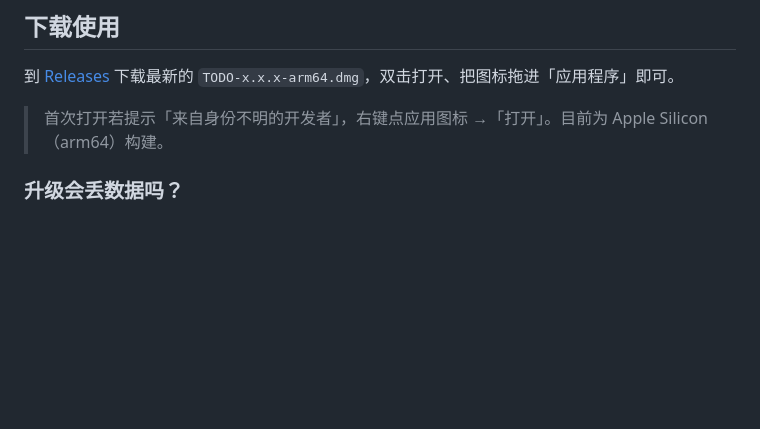
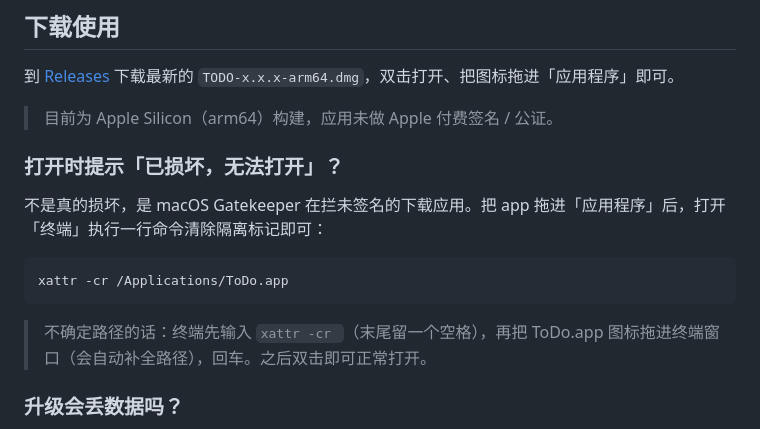
Before and after one commit to Yuu995/pomodoro, a Markdown page: README.md, the part around the change. GitHub-like rendering; blank space fills up the shorter version.

Commit message:
README:补充未签名应用「已损坏」的 xattr 解决方法
Co-Authored-By: Claude Opus 4.8 <noreply@anthropic.com>

````diff
--- a/README.md
+++ b/README.md
@@ -49,7 +49,17 @@
 
 到 [Releases](https://github.com/Yuu995/pomodoro/releases) 下载最新的 `TODO-x.x.x-arm64.dmg`，双击打开、把图标拖进「应用程序」即可。
 
-> 首次打开若提示「来自身份不明的开发者」，右键点应用图标 →「打开」。目前为 Apple Silicon（arm64）构建。
+> 目前为 Apple Silicon（arm64）构建，应用未做 Apple 付费签名 / 公证。
+
+### 打开时提示「已损坏，无法打开」？
+
+不是真的损坏，是 macOS Gatekeeper 在拦未签名的下载应用。把 app 拖进「应用程序」后，打开「终端」执行一行命令清除隔离标记即可：
+
+```bash
+xattr -cr /Applications/ToDo.app
+```
+
+> 不确定路径的话：终端先输入 `xattr -cr `（末尾留一个空格），再把 ToDo.app 图标拖进终端窗口（会自动补全路径），回车。之后双击即可正常打开。
 
 ### 升级会丢数据吗？
 
````
